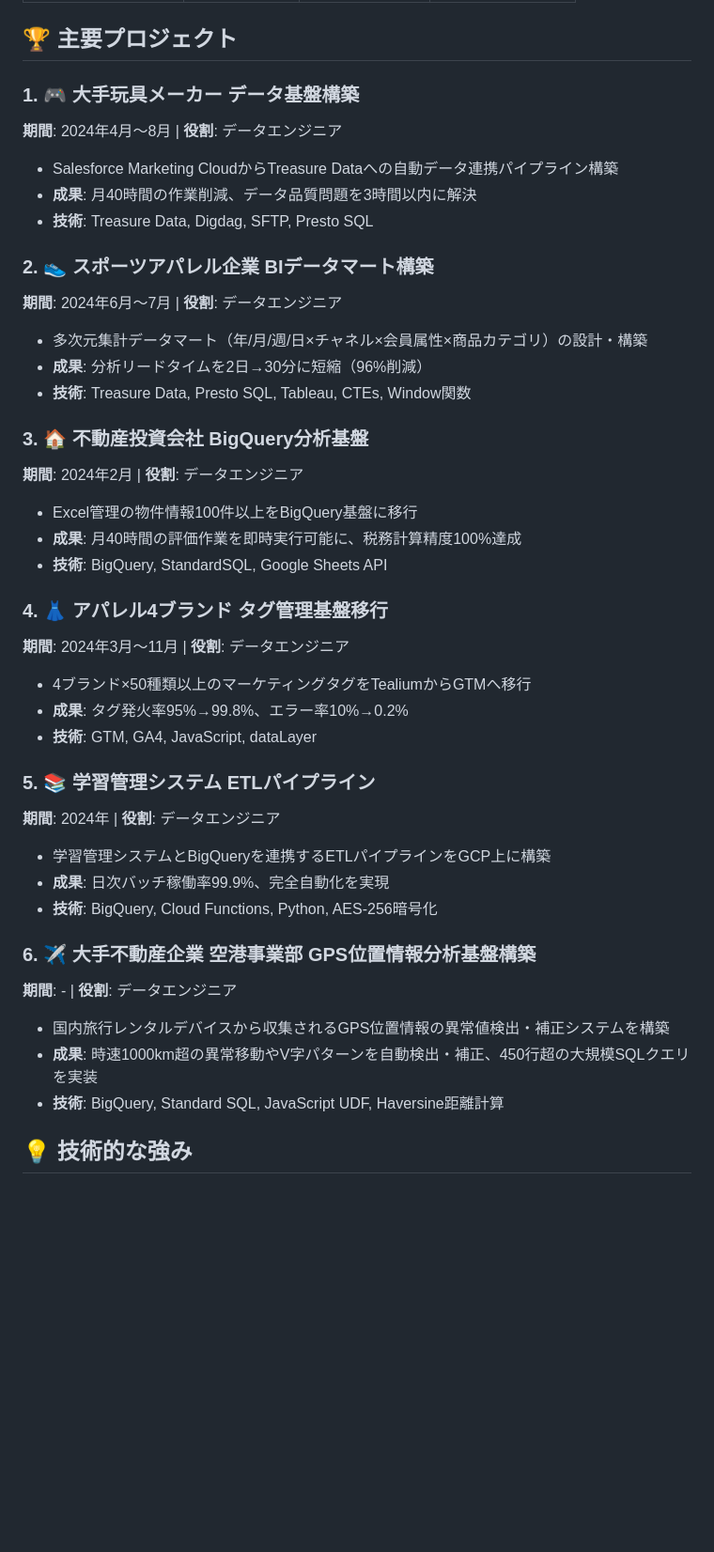
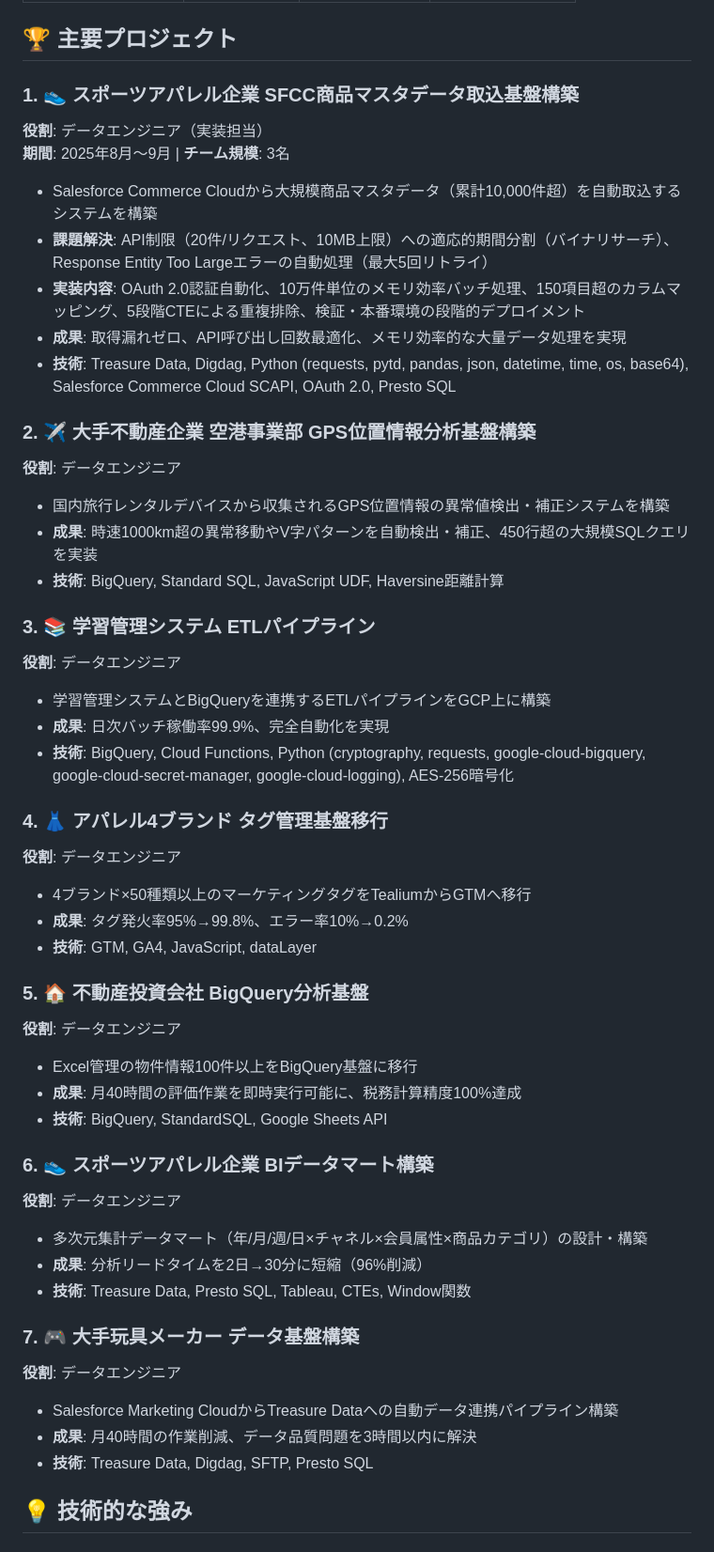
Before and after one commit to sato1046/sato1046.github.io, a Markdown page: README.md, the part around the change. Shown at 94% size. GitHub-like rendering; blank space fills up the shorter version.

```diff
--- a/README.md
+++ b/README.md
@@ -57,47 +57,57 @@
 
 ## 🏆 主要プロジェクト
 
-### 1. 🎮 大手玩具メーカー データ基盤構築
-**期間**: 2024年4月〜8月 | **役割**: データエンジニア
+### 1. 👟 スポーツアパレル企業 SFCC商品マスタデータ取込基盤構築
+**役割**: データエンジニア（実装担当）
+**期間**: 2025年8月～9月 | **チーム規模**: 3名
 
-- Salesforce Marketing CloudからTreasure Dataへの自動データ連携パイプライン構築
-- **成果**: 月40時間の作業削減、データ品質問題を3時間以内に解決
-- **技術**: Treasure Data, Digdag, SFTP, Presto SQL
+- Salesforce Commerce Cloudから大規模商品マスタデータ（累計10,000件超）を自動取込するシステムを構築
+- **課題解決**: API制限（20件/リクエスト、10MB上限）への適応的期間分割（バイナリサーチ）、Response Entity Too Largeエラーの自動処理（最大5回リトライ）
+- **実装内容**: OAuth 2.0認証自動化、10万件単位のメモリ効率バッチ処理、150項目超のカラムマッピング、5段階CTEによる重複排除、検証・本番環境の段階的デプロイメント
+- **成果**: 取得漏れゼロ、API呼び出し回数最適化、メモリ効率的な大量データ処理を実現
+- **技術**: Treasure Data, Digdag, Python (requests, pytd, pandas, json, datetime, time, os, base64), Salesforce Commerce Cloud SCAPI, OAuth 2.0, Presto SQL
 
-### 2. 👟 スポーツアパレル企業 BIデータマート構築
-**期間**: 2024年6月〜7月 | **役割**: データエンジニア
+### 2. ✈️ 大手不動産企業 空港事業部 GPS位置情報分析基盤構築
+**役割**: データエンジニア
+
+- 国内旅行レンタルデバイスから収集されるGPS位置情報の異常値検出・補正システムを構築
+- **成果**: 時速1000km超の異常移動やV字パターンを自動検出・補正、450行超の大規模SQLクエリを実装
+- **技術**: BigQuery, Standard SQL, JavaScript UDF, Haversine距離計算
+
+### 3. 📚 学習管理システム ETLパイプライン
+**役割**: データエンジニア
+
+- 学習管理システムとBigQueryを連携するETLパイプラインをGCP上に構築
+- **成果**: 日次バッチ稼働率99.9%、完全自動化を実現
+- **技術**: BigQuery, Cloud Functions, Python (cryptography, requests, google-cloud-bigquery, google-cloud-secret-manager, google-cloud-logging), AES-256暗号化
+
+### 4. 👗 アパレル4ブランド タグ管理基盤移行
+**役割**: データエンジニア
+
+- 4ブランド×50種類以上のマーケティングタグをTealiumからGTMへ移行
+- **成果**: タグ発火率95%→99.8%、エラー率10%→0.2%
+- **技術**: GTM, GA4, JavaScript, dataLayer
+
+### 5. 🏠 不動産投資会社 BigQuery分析基盤
+**役割**: データエンジニア
+
+- Excel管理の物件情報100件以上をBigQuery基盤に移行
+- **成果**: 月40時間の評価作業を即時実行可能に、税務計算精度100%達成
+- **技術**: BigQuery, StandardSQL, Google Sheets API
+
+### 6. 👟 スポーツアパレル企業 BIデータマート構築
+**役割**: データエンジニア
 
 - 多次元集計データマート（年/月/週/日×チャネル×会員属性×商品カテゴリ）の設計・構築
 - **成果**: 分析リードタイムを2日→30分に短縮（96%削減）
 - **技術**: Treasure Data, Presto SQL, Tableau, CTEs, Window関数
 
-### 3. 🏠 不動産投資会社 BigQuery分析基盤
-**期間**: 2024年2月 | **役割**: データエンジニア
+### 7. 🎮 大手玩具メーカー データ基盤構築
+**役割**: データエンジニア
 
-- Excel管理の物件情報100件以上をBigQuery基盤に移行
-- **成果**: 月40時間の評価作業を即時実行可能に、税務計算精度100%達成
-- **技術**: BigQuery, StandardSQL, Google Sheets API
-
-### 4. 👗 アパレル4ブランド タグ管理基盤移行
-**期間**: 2024年3月〜11月 | **役割**: データエンジニア
-
-- 4ブランド×50種類以上のマーケティングタグをTealiumからGTMへ移行
-- **成果**: タグ発火率95%→99.8%、エラー率10%→0.2%
-- **技術**: GTM, GA4, JavaScript, dataLayer
-
-### 5. 📚 学習管理システム ETLパイプライン
-**期間**: 2024年 | **役割**: データエンジニア
-
-- 学習管理システムとBigQueryを連携するETLパイプラインをGCP上に構築
-- **成果**: 日次バッチ稼働率99.9%、完全自動化を実現
-- **技術**: BigQuery, Cloud Functions, Python, AES-256暗号化
-
-### 6. ✈️ 大手不動産企業 空港事業部 GPS位置情報分析基盤構築
-**期間**: - | **役割**: データエンジニア
-
-- 国内旅行レンタルデバイスから収集されるGPS位置情報の異常値検出・補正システムを構築
-- **成果**: 時速1000km超の異常移動やV字パターンを自動検出・補正、450行超の大規模SQLクエリを実装
-- **技術**: BigQuery, Standard SQL, JavaScript UDF, Haversine距離計算
+- Salesforce Marketing CloudからTreasure Dataへの自動データ連携パイプライン構築
+- **成果**: 月40時間の作業削減、データ品質問題を3時間以内に解決
+- **技術**: Treasure Data, Digdag, SFTP, Presto SQL
 
 ## 💡 技術的な強み
 
```
